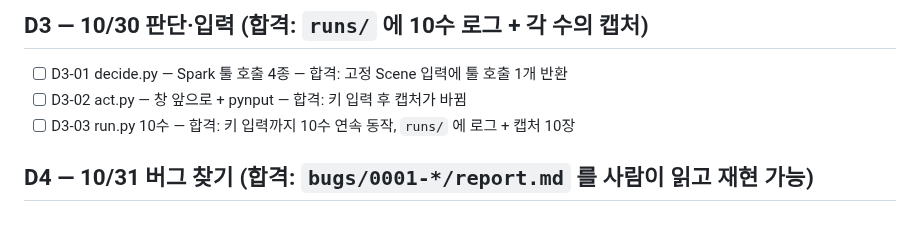
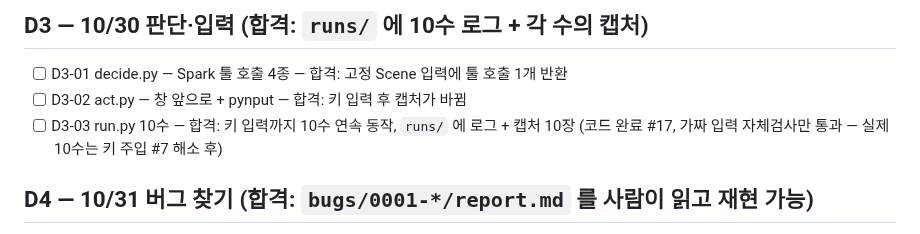
Before and after one commit to soilrist/muse-playtester, a Markdown page: docs/ROADMAP.md, the part around the change. Drawn GitHub-style.

```diff
--- a/docs/ROADMAP.md
+++ b/docs/ROADMAP.md
@@ -17,7 +17,7 @@
 ## D3 — 10/30 판단·입력 (합격: `runs/` 에 10수 로그 + 각 수의 캡처)
 - [ ] D3-01 decide.py — Spark 툴 호출 4종 — 합격: 고정 Scene 입력에 툴 호출 1개 반환
 - [ ] D3-02 act.py — 창 앞으로 + pynput — 합격: 키 입력 후 캡처가 바뀜
-- [ ] D3-03 run.py 10수 — 합격: 키 입력까지 10수 연속 동작, `runs/` 에 로그 + 캡처 10장
+- [ ] D3-03 run.py 10수 — 합격: 키 입력까지 10수 연속 동작, `runs/` 에 로그 + 캡처 10장 (코드 완료 #17, 가짜 입력 자체검사만 통과 — 실제 10수는 키 주입 #7 해소 후)
 
 ## D4 — 10/31 버그 찾기 (합격: `bugs/0001-*/report.md` 를 사람이 읽고 재현 가능)
 - [x] D4-01 judge.py 규칙 4종 — 합격: 저장된 캡처 열로 각 규칙 자체검사 통과
```
Also changed, not shown: docs/STATUS.md (+13 -2 lines).
